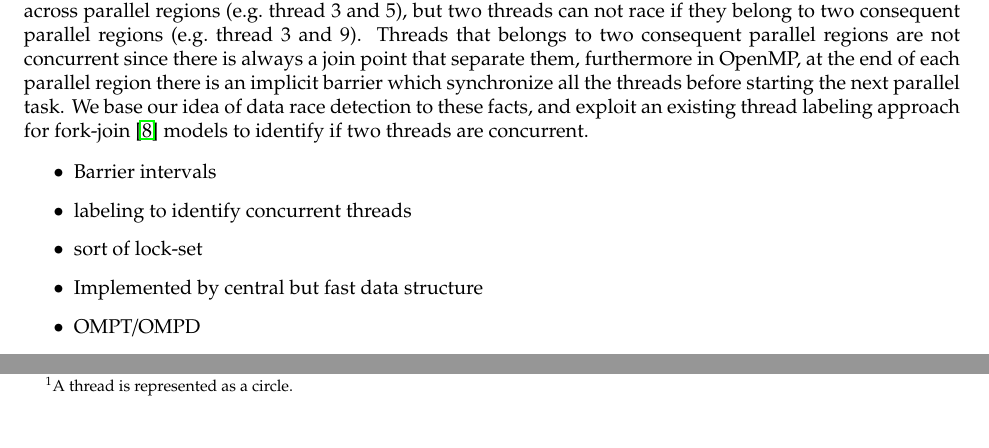
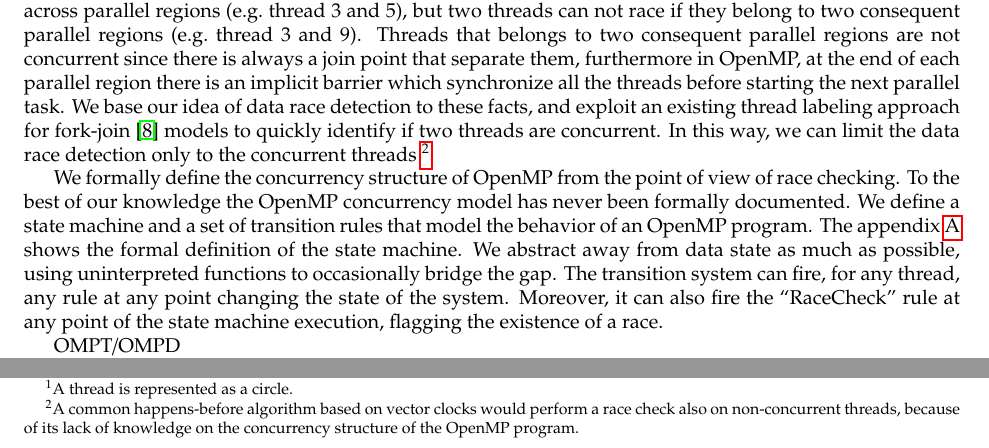
Before and after one commit to simoatze/oral_qualifier, a LaTeX document (root.tex, which reads proposed_research.tex): two parts of page 4 of 9, joined at a grey line, cut so that both start at the same text. Compiled offline with pdfLaTeX.

Commit message:
Almost done with proposed research

```diff
--- a/proposed_research.tex
+++ b/proposed_research.tex
@@ -136,10 +136,39 @@ since there is always a join point that separate them, furthermore in OpenMP,
 at the end of each parallel region there is an implicit barrier which
 synchronize all the threads before starting the next parallel task.
 %
-We base our idea of data race detection to these facts, and exploit an existing
-thread labeling approach for
-fork-join~\cite{Mellor-Crummey:1991:ODD:125826.125861} models to identify if
-two threads are concurrent.
+We base our idea of data race detection to these facts, and exploit an
+existing thread labeling approach for
+fork-join~\cite{Mellor-Crummey:1991:ODD:125826.125861} models to quickly
+identify if two threads are concurrent.
+%
+In this way, we can limit the data race detection only to the concurrent
+threads~\footnote{A common happens-before algorithm based on vector clocks
+  would perform a race check also on non-concurrent threads, because of its
+  lack of knowledge on the concurrency structure of the OpenMP program.}.
+
+We formally define the concurrency structure of OpenMP from the point of view
+of race checking.
+%
+To the best of our knowledge the OpenMP concurrency model has never been
+formally documented.
+%
+We define a state machine and a set of transition rules that model the
+behavior of an OpenMP program.
+%
+The appendix~\ref{sec:appendixa} shows the formal definition of the state
+machine.
+%
+We abstract away from data state as much as possible, using uninterpreted
+functions to occasionally bridge the gap.
+%
+The transition system can fire, for any thread, any rule at any point changing
+the state of the system.
+%
+Moreover, it can also fire the ``RaceCheck'' rule at any point of the state
+machine execution, flagging the existence of a race.
+
+
+OMPT/OMPD
 
 \begin{wrapfigure}{R}{0.5\textwidth}
   \centering
@@ -147,14 +176,6 @@ two threads are concurrent.
   \caption{Structure of an OpenMP program with nested parallelism.}
   \label{fig:example01}
 \end{wrapfigure}
-
-\begin{itemize}
-\item Barrier intervals
-\item labeling to identify concurrent threads
-\item sort of lock-set
-\item Implemented by central but fast data structure
-\item OMPT/OMPD
-\end{itemize}
 
 \textbf{\archer v2:} The second version of \archer will embed both static
 analyses and the runtime analysis technique for data race detection of
```
